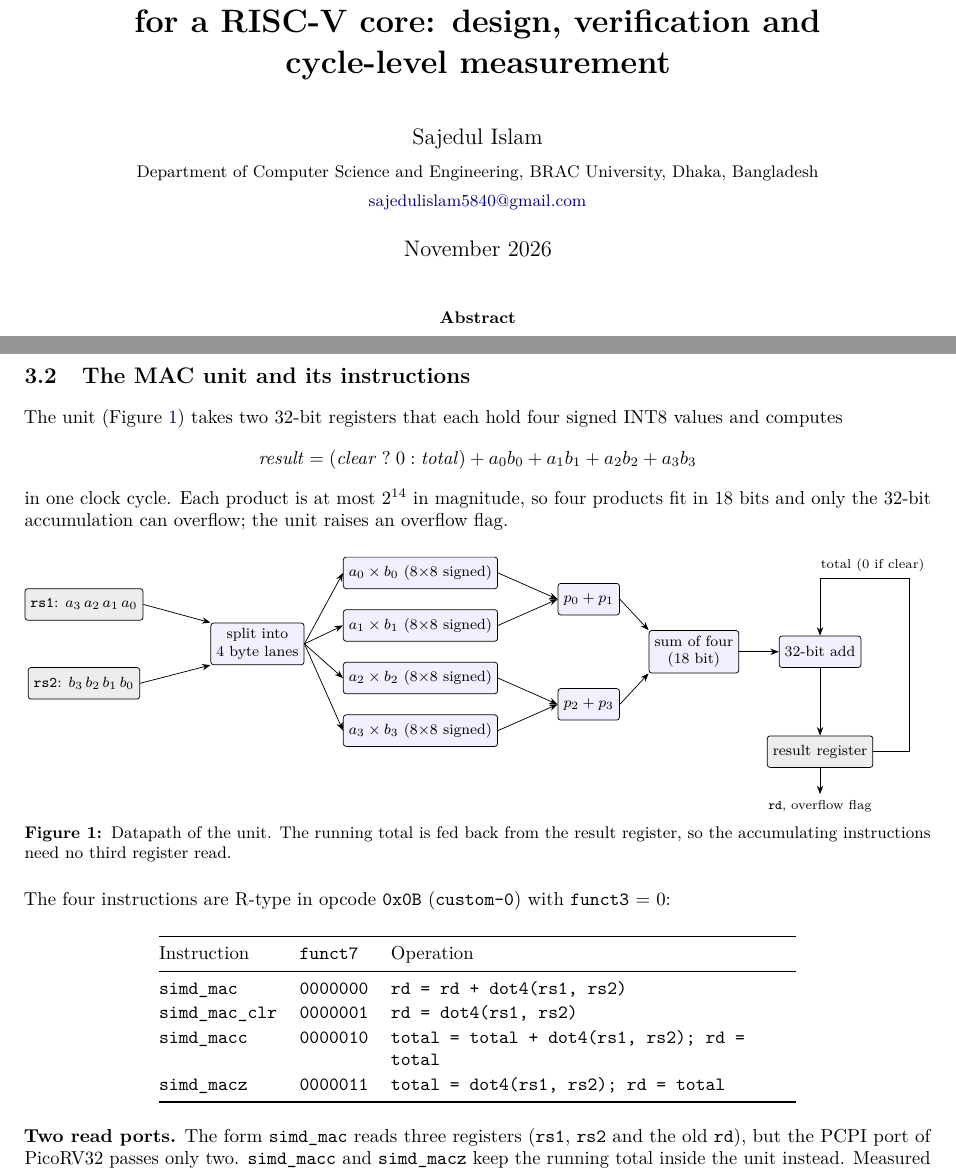
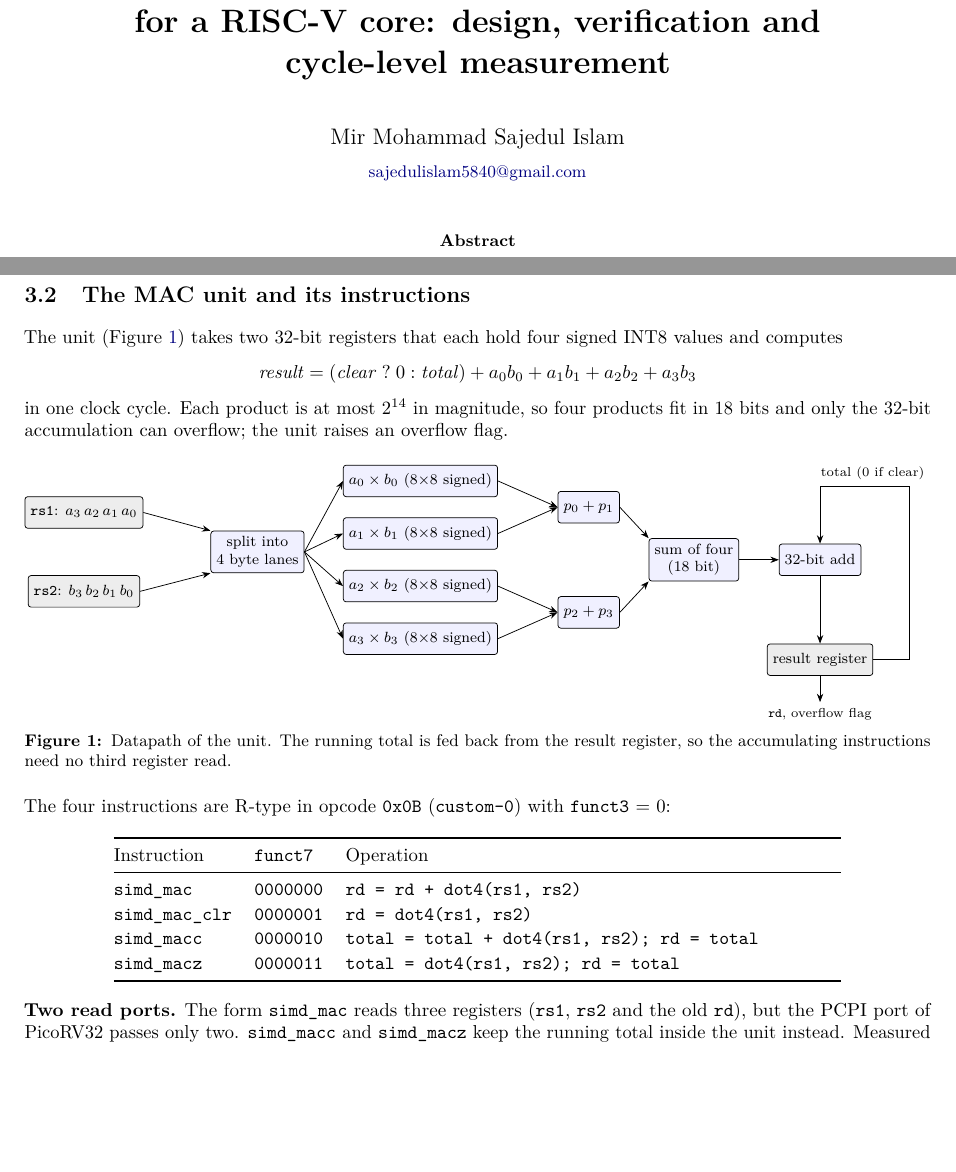
Before and after one commit to sajedulislam5840/riscv-edge-ai, a LaTeX paper (docs/report/report.tex): two parts of pages 1 and 2 of 6, joined at a grey line, cut so that both start at the same text, the shorter picture padded with empty space. Compiled offline with pdfLaTeX.

Commit message:
Report: use full author name, drop date and affiliation, tidy line breaking

```diff
--- a/docs/report/report.tex
+++ b/docs/report/report.tex
@@ -14,6 +14,8 @@
 \usepackage[font=small,labelfont=bf,skip=3pt]{caption}
 \usepackage[colorlinks=true,linkcolor=blue!50!black,urlcolor=blue!50!black,citecolor=blue!50!black]{hyperref}
 \usepackage{float}
+\usepackage{xurl}
+\emergencystretch=2em
 
 \setlist{nosep,leftmargin=1.3em}
 \setlength{\parskip}{0.3em}
@@ -23,8 +25,8 @@
 \newcommand{\simd}[1]{\texttt{simd\_#1}}
 
 \title{\bfseries A custom 4-lane INT8 multiply-accumulate instruction\\for a RISC-V core: design, verification and\\cycle-level measurement}
-\author{Sajedul Islam\\[2pt]\small Department of Computer Science and Engineering, BRAC University, Dhaka, Bangladesh\\\small\href{mailto:sajedulislam5840@gmail.com}{sajedulislam5840@gmail.com}}
-\date{November 2026}
+\author{Mir Mohammad Sajedul Islam\\[2pt]\small\href{mailto:sajedulislam5840@gmail.com}{sajedulislam5840@gmail.com}}
+\date{}
 
 \begin{document}
 \maketitle
@@ -109,7 +111,7 @@ in one clock cycle. Each product is at most $2^{14}$ in magnitude, so four produ
 The four instructions are R-type in opcode \texttt{0x0B} (\texttt{custom-0}) with \texttt{funct3} = 0:
 
 \begin{center}
-\begin{tabular}{@{}llp{7.6cm}@{}}
+\begin{tabular}{@{}llp{9.3cm}@{}}
 \toprule
 Instruction & \texttt{funct7} & Operation \\
 \midrule
```
Also changed, not shown: docs/report/report.pdf, docs/report/report.tex (2 more changed lines).
